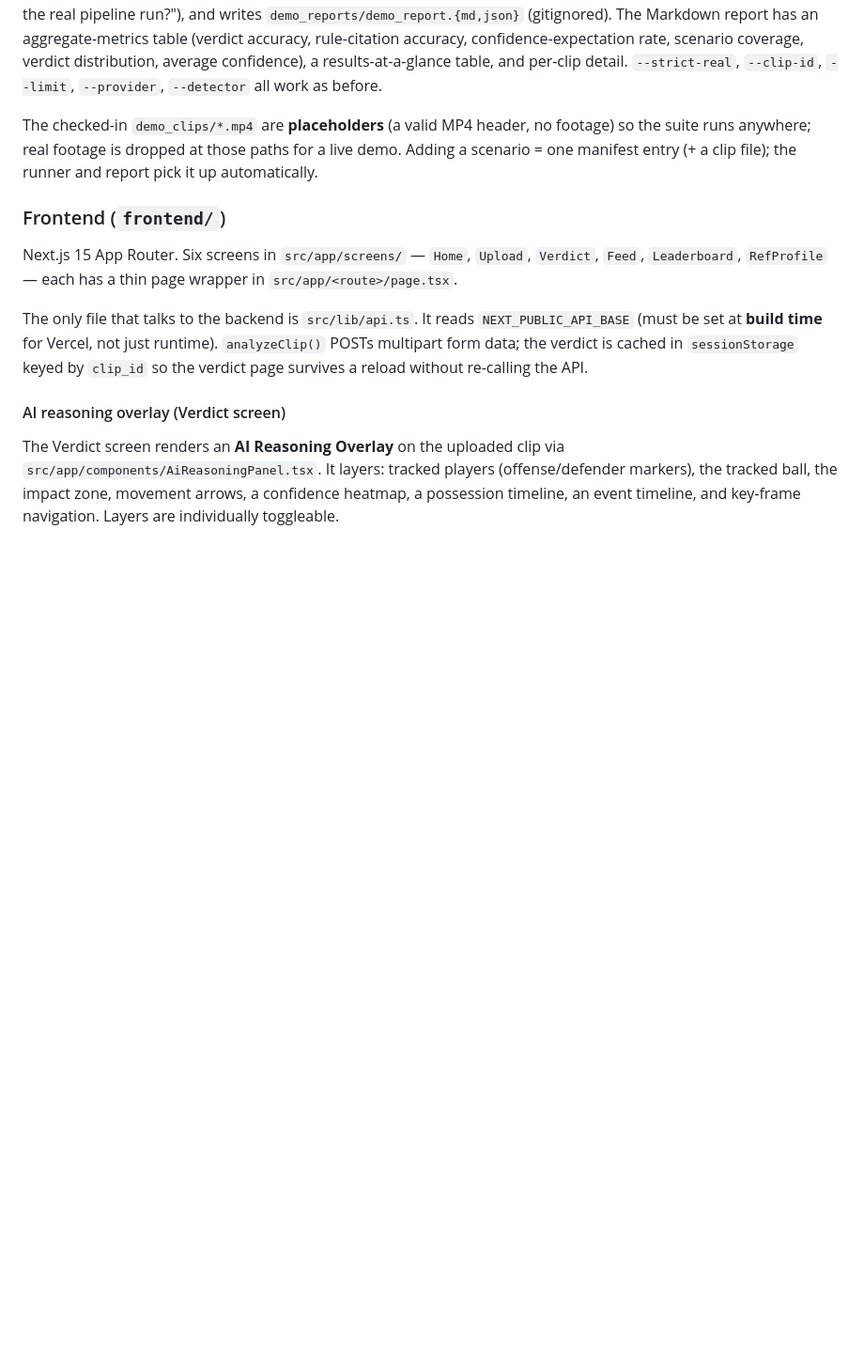
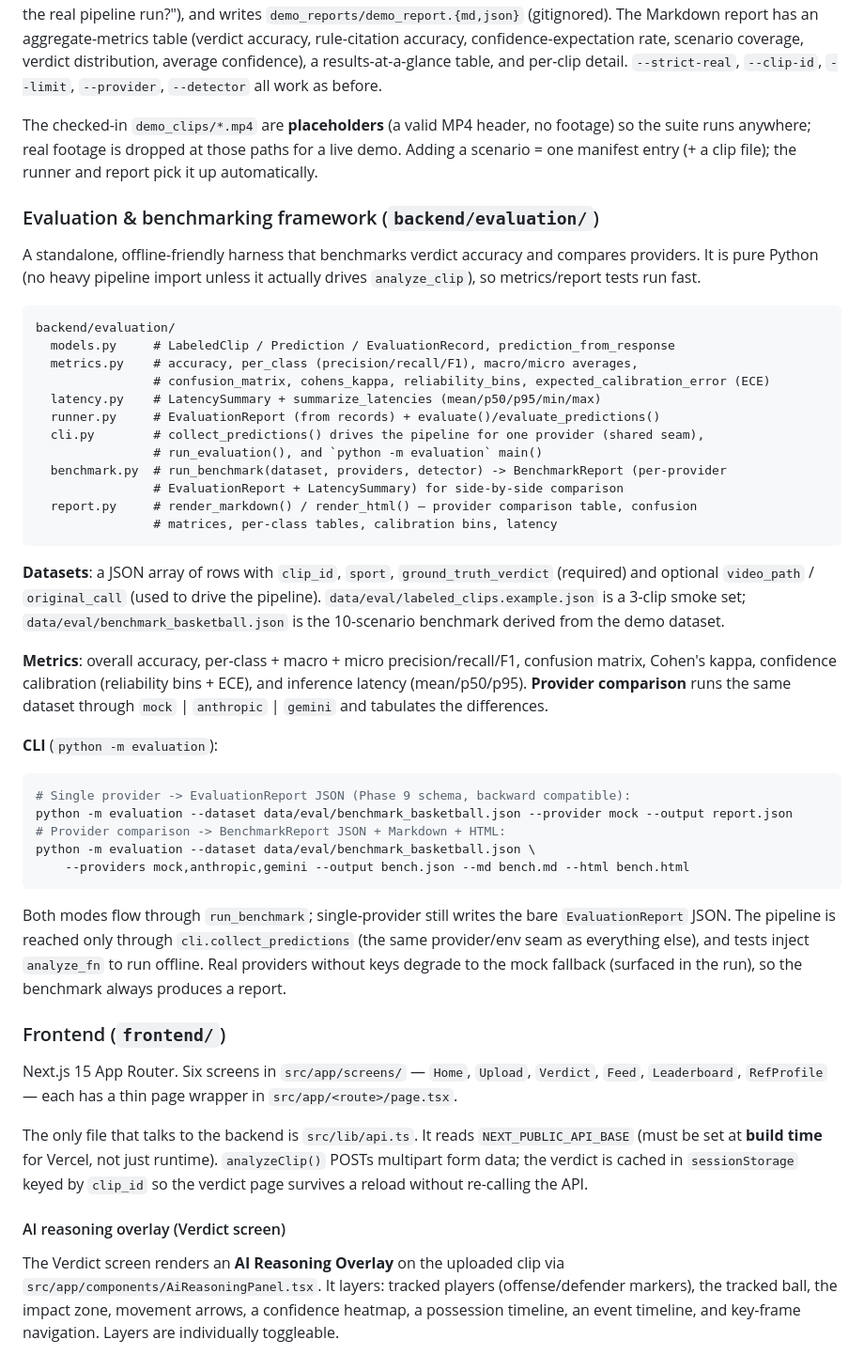
Before and after one commit to SaulBurns/BorderHack_SP2026_Refcheck_AI, a Markdown page: CLAUDE.md, the part around the change. Shown at 94% size. Drawn GitHub-style; blank space fills up the shorter version.

Commit message:
docs(eval): document the evaluation & benchmarking framework
CLAUDE.md: new "Evaluation & benchmarking framework" section — module layout,
metrics (accuracy/precision/recall/F1/macro/micro/kappa/ECE/latency), provider
comparison, dataset format, and the `python -m evaluation` CLI (single-provider
vs comparison, JSON/Markdown/HTML outputs).

````diff
--- a/CLAUDE.md
+++ b/CLAUDE.md
@@ -146,6 +146,39 @@ backend/services/ai/
 
 The checked-in `demo_clips/*.mp4` are **placeholders** (a valid MP4 header, no footage) so the suite runs anywhere; real footage is dropped at those paths for a live demo. Adding a scenario = one manifest entry (+ a clip file); the runner and report pick it up automatically.
 
+### Evaluation & benchmarking framework (`backend/evaluation/`)
+
+A standalone, offline-friendly harness that benchmarks verdict accuracy and compares providers. It is pure Python (no heavy pipeline import unless it actually drives `analyze_clip`), so metrics/report tests run fast.
+
+```
+backend/evaluation/
+  models.py     # LabeledClip / Prediction / EvaluationRecord, prediction_from_response
+  metrics.py    # accuracy, per_class (precision/recall/F1), macro/micro averages,
+                # confusion_matrix, cohens_kappa, reliability_bins, expected_calibration_error (ECE)
+  latency.py    # LatencySummary + summarize_latencies (mean/p50/p95/min/max)
+  runner.py     # EvaluationReport (from records) + evaluate()/evaluate_predictions()
+  cli.py        # collect_predictions() drives the pipeline for one provider (shared seam),
+                # run_evaluation(), and `python -m evaluation` main()
+  benchmark.py  # run_benchmark(dataset, providers, detector) -> BenchmarkReport (per-provider
+                # EvaluationReport + LatencySummary) for side-by-side comparison
+  report.py     # render_markdown() / render_html() — provider comparison table, confusion
+                # matrices, per-class tables, calibration bins, latency
+```
+
+**Datasets**: a JSON array of rows with `clip_id`, `sport`, `ground_truth_verdict` (required) and optional `video_path` / `original_call` (used to drive the pipeline). `data/eval/labeled_clips.example.json` is a 3-clip smoke set; `data/eval/benchmark_basketball.json` is the 10-scenario benchmark derived from the demo dataset.
+
+**Metrics**: overall accuracy, per-class + macro + micro precision/recall/F1, confusion matrix, Cohen's kappa, confidence calibration (reliability bins + ECE), and inference latency (mean/p50/p95). **Provider comparison** runs the same dataset through `mock` | `anthropic` | `gemini` and tabulates the differences.
+
+**CLI** (`python -m evaluation`):
+```bash
+# Single provider -> EvaluationReport JSON (Phase 9 schema, backward compatible):
+python -m evaluation --dataset data/eval/benchmark_basketball.json --provider mock --output report.json
+# Provider comparison -> BenchmarkReport JSON + Markdown + HTML:
+python -m evaluation --dataset data/eval/benchmark_basketball.json \
+    --providers mock,anthropic,gemini --output bench.json --md bench.md --html bench.html
+```
+Both modes flow through `run_benchmark`; single-provider still writes the bare `EvaluationReport` JSON. The pipeline is reached only through `cli.collect_predictions` (the same provider/env seam as everything else), and tests inject `analyze_fn` to run offline. Real providers without keys degrade to the mock fallback (surfaced in the run), so the benchmark always produces a report.
+
 ### Frontend (`frontend/`)
 
 Next.js 15 App Router. Six screens in `src/app/screens/` — `Home`, `Upload`, `Verdict`, `Feed`, `Leaderboard`, `RefProfile` — each has a thin page wrapper in `src/app/<route>/page.tsx`.
````
